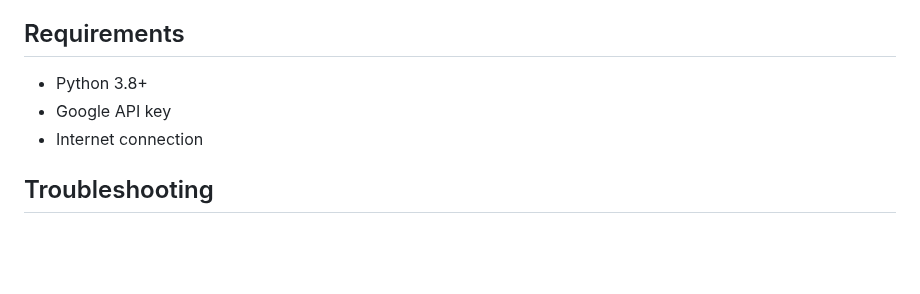
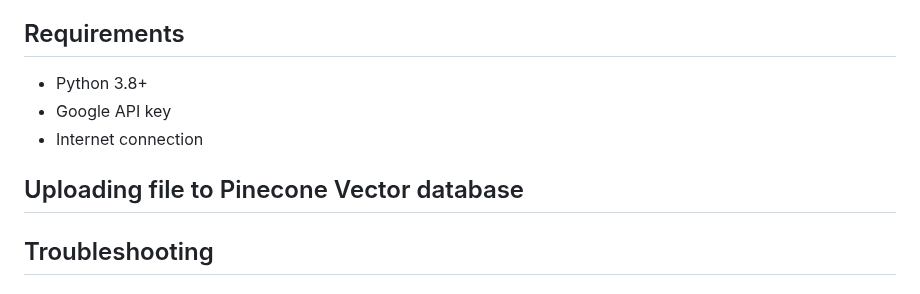
Before and after one commit to Sparerow1/bible-study-assistant, a Markdown page: README.md, the part around the change. Drawn GitHub-style; blank space fills up the shorter version.

Commit message:
adding upload direction to readme

```diff
--- a/README.md
+++ b/README.md
@@ -103,6 +103,9 @@ The bot includes error handling for common issues:
 - Google API key
 - Internet connection
 
+## Uploading file to Pinecone Vector database
+
+
 ## Troubleshooting
 
 ### "Google API key not found" Error
```
